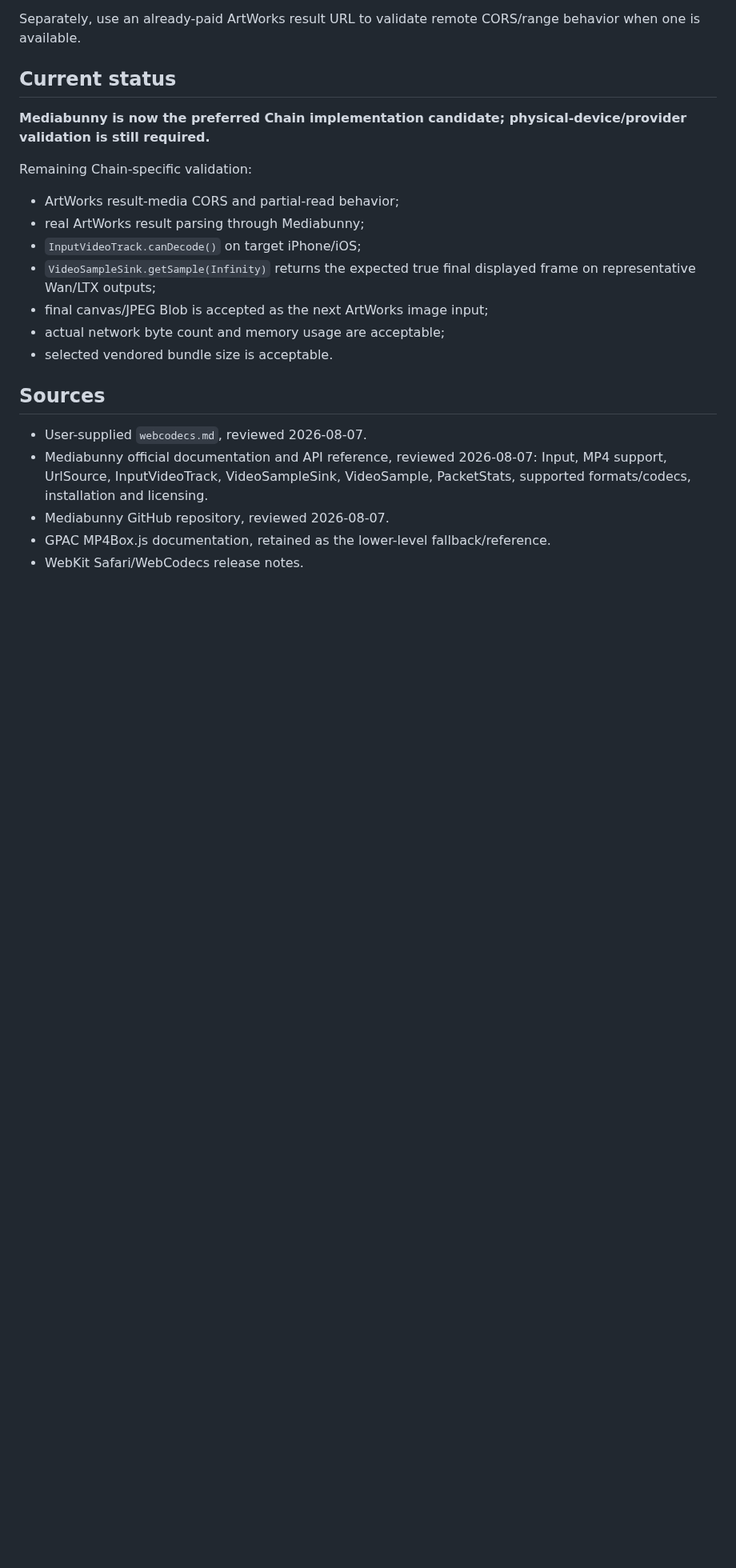
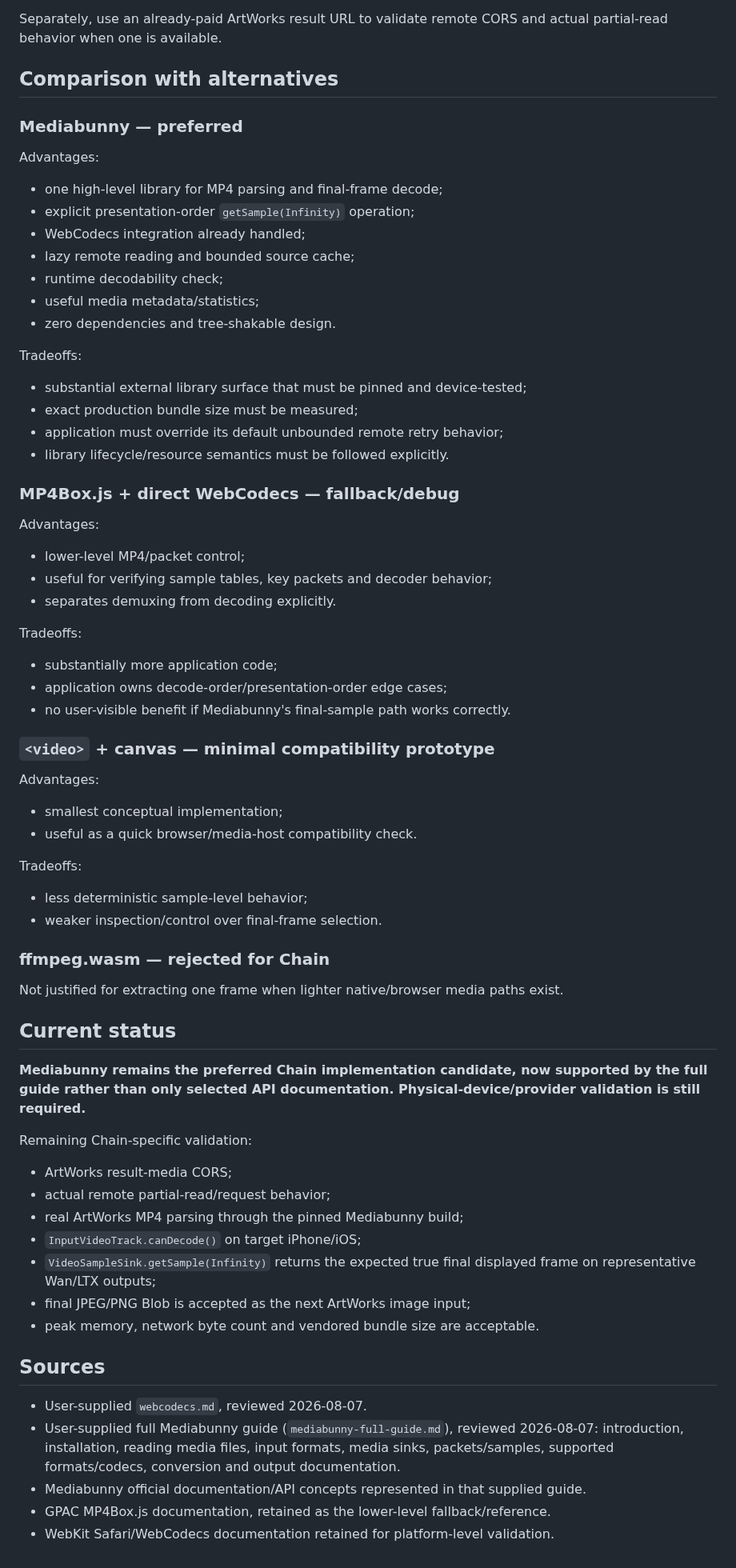
Before and after one commit to djebaz/pworksIphone, a Markdown page: devdocs/pwa/chain-media-strategy.md, the part around one of its changes. Shown at 80% size. GitHub-like rendering; blank space fills up the shorter version.

```diff
--- a/devdocs/pwa/chain-media-strategy.md
+++ b/devdocs/pwa/chain-media-strategy.md
@@ -289,25 +313,76 @@ Before the first Chain task is submitted on a device, validate the media path wi
 8. observe peak memory on the target iPhone.
 
-Separately, use an already-paid ArtWorks result URL to validate remote CORS/range behavior when one is available.
+Separately, use an already-paid ArtWorks result URL to validate remote CORS and actual partial-read behavior when one is available.
+
+## Comparison with alternatives
+
+### Mediabunny — preferred
+
+Advantages:
+
+- one high-level library for MP4 parsing and final-frame decode;
+- explicit presentation-order `getSample(Infinity)` operation;
+- WebCodecs integration already handled;
+- lazy remote reading and bounded source cache;
+- runtime decodability check;
+- useful media metadata/statistics;
+- zero dependencies and tree-shakable design.
+
+Tradeoffs:
+
+- substantial external library surface that must be pinned and device-tested;
+- exact production bundle size must be measured;
+- application must override its default unbounded remote retry behavior;
+- library lifecycle/resource semantics must be followed explicitly.
+
+### MP4Box.js + direct WebCodecs — fallback/debug
+
+Advantages:
+
+- lower-level MP4/packet control;
+- useful for verifying sample tables, key packets and decoder behavior;
+- separates demuxing from decoding explicitly.
+
+Tradeoffs:
+
+- substantially more application code;
+- application owns decode-order/presentation-order edge cases;
+- no user-visible benefit if Mediabunny's final-sample path works correctly.
+
+### `<video>` + canvas — minimal compatibility prototype
+
+Advantages:
+
+- smallest conceptual implementation;
+- useful as a quick browser/media-host compatibility check.
+
+Tradeoffs:
+
+- less deterministic sample-level behavior;
+- weaker inspection/control over final-frame selection.
+
+### ffmpeg.wasm — rejected for Chain
+
+Not justified for extracting one frame when lighter native/browser media paths exist.
 
 ## Current status
 
-**Mediabunny is now the preferred Chain implementation candidate; physical-device/provider validation is still required.**
+**Mediabunny remains the preferred Chain implementation candidate, now supported by the full guide rather than only selected API documentation. Physical-device/provider validation is still required.**
 
 Remaining Chain-specific validation:
 
-- ArtWorks result-media CORS and partial-read behavior;
-- real ArtWorks result parsing through Mediabunny;
+- ArtWorks result-media CORS;
+- actual remote partial-read/request behavior;
+- real ArtWorks MP4 parsing through the pinned Mediabunny build;
 - `InputVideoTrack.canDecode()` on target iPhone/iOS;
 - `VideoSampleSink.getSample(Infinity)` returns the expected true final displayed frame on representative Wan/LTX outputs;
-- final canvas/JPEG Blob is accepted as the next ArtWorks image input;
-- actual network byte count and memory usage are acceptable;
-- selected vendored bundle size is acceptable.
+- final JPEG/PNG Blob is accepted as the next ArtWorks image input;
+- peak memory, network byte count and vendored bundle size are acceptable.
 
 ## Sources
 
 - User-supplied `webcodecs.md`, reviewed 2026-08-07.
-- Mediabunny official documentation and API reference, reviewed 2026-08-07: Input, MP4 support, UrlSource, InputVideoTrack, VideoSampleSink, VideoSample, PacketStats, supported formats/codecs, installation and licensing.
-- Mediabunny GitHub repository, reviewed 2026-08-07.
+- User-supplied full Mediabunny guide (`mediabunny-full-guide.md`), reviewed 2026-08-07: introduction, installation, reading media files, input formats, media sinks, packets/samples, supported formats/codecs, conversion and output documentation.
+- Mediabunny official documentation/API concepts represented in that supplied guide.
 - GPAC MP4Box.js documentation, retained as the lower-level fallback/reference.
-- WebKit Safari/WebCodecs release notes.
+- WebKit Safari/WebCodecs documentation retained for platform-level validation.
```
Also changed, not shown: other parts of devdocs/pwa/chain-media-strategy.md (+196 -172 lines).
